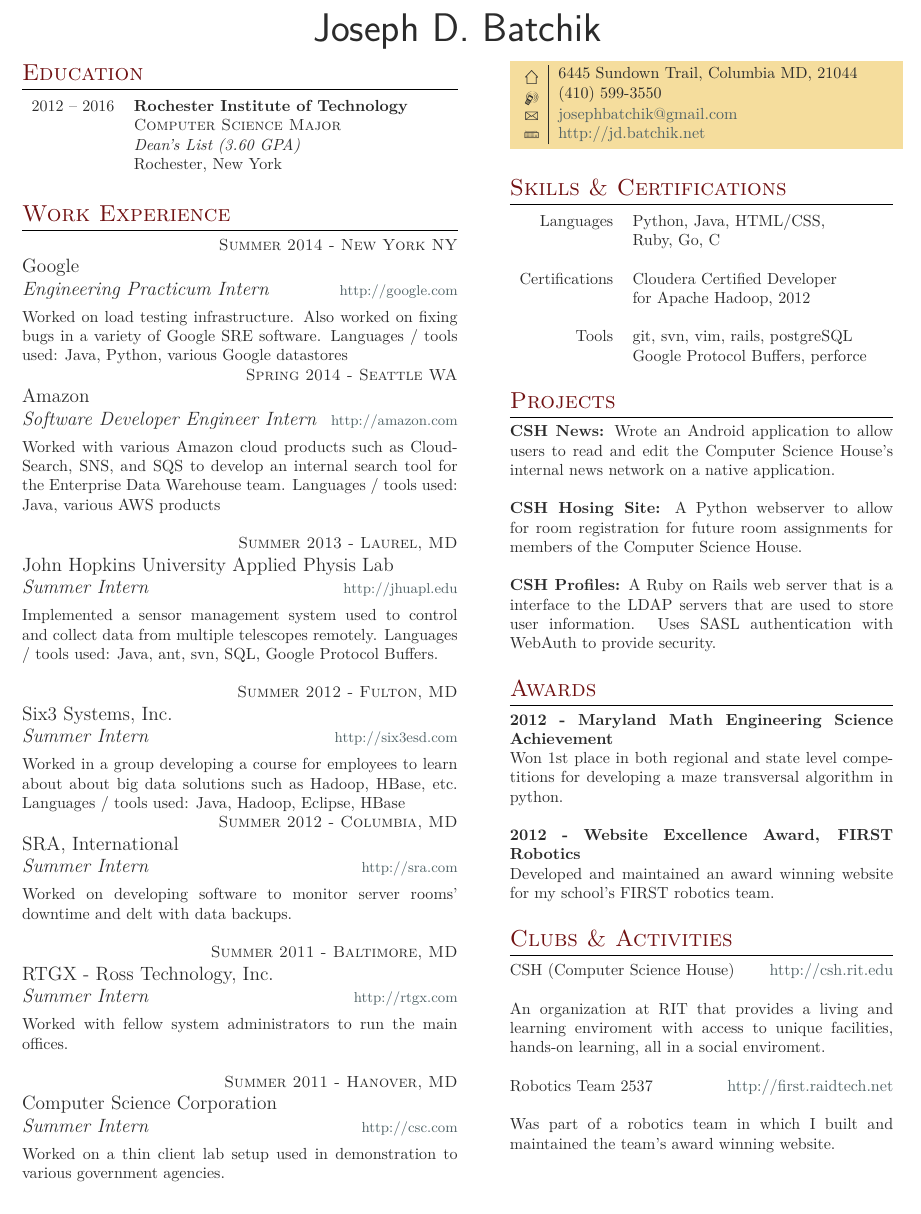
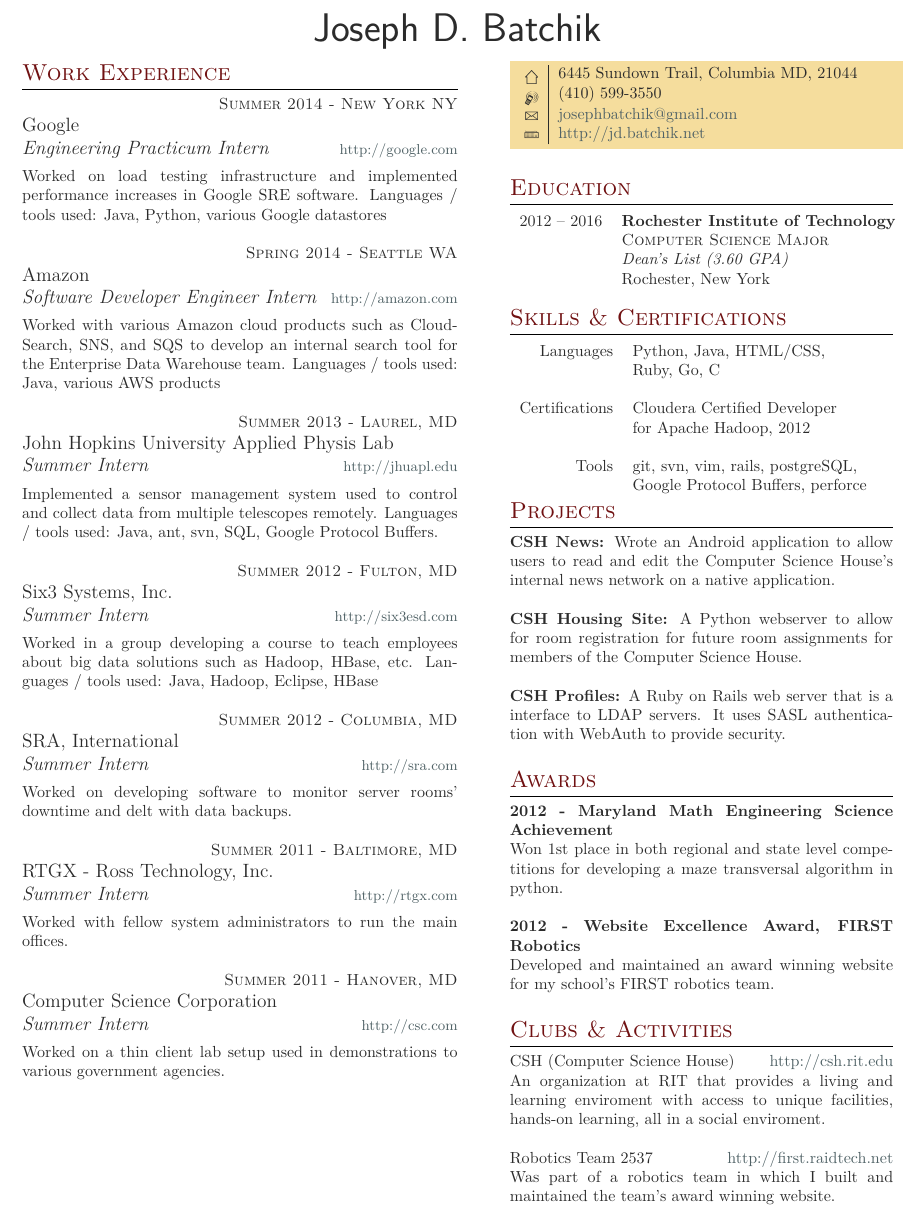
Before and after one commit to JDrit/resume, a LaTeX CV (resume.tex): part of the page, cut so that both start at the same text. Compiled offline with XeLaTeX; a missing font is replaced by an installed copy or a similar font.

Commit message:
changes for summer internship at Google

```diff
--- a/resume.tex
+++ b/resume.tex
@@ -81,23 +81,6 @@
 \begin{minipage}[t]{0.5\textwidth} % Start the left-hand side of the page
 \vspace{0pt} % Trick for alignment
 
-%----------------------------------------------------------------------------------------
-%	EDUCATION
-%----------------------------------------------------------------------------------------
-
-\section{Education}
-
-\begin{tabular}{rl} % Start a table with two columns, one for dates and one for qualifications
-
-%------------------------------------------------
-% EDUCATION 1
-%------------------------------------------------
-
-2012 -- 2016 & \textbf{Rochester Institute of Technology} \\
-& \textsc{Computer Science Major} \\
-& \textit{Dean's List (3.60 GPA)}\\
-& Rochester, New York \\
-\end{tabular}\\[10pt]
 
 %----------------------------------------------------------------------------------------
 %	WORK EXPERIENCE
@@ -114,9 +97,8 @@
 {\raggedright\large Google \\
 \textit{Engineering Practicum Intern}  \hfill {\small \href{http://google.com}{http://google.com}}\\ [5pt]}
 
-\normalsize{Worked on load testing infrastructure. Also worked on fixing bugs
-in a variety of Google SRE software. Languages / tools used: Java, Python,
-various Google datastores}
+\normalsize{Worked on load testing infrastructure and implemented performance increases
+    in Google SRE software. Languages / tools used: Java, Python, various Google datastores}\\
 
 %------------------------------------------------
 % WORK EXPERIENCE 0
@@ -151,7 +133,7 @@
 {\raggedright\large Six3 Systems, Inc. \\
 \textit{Summer Intern} \hfill {\small \href{http://six3esd.com}{http://six3esd.com}} \\[5pt]}
 
-\normalsize{Worked in a group developing a course for employees to learn about about big data solutions such as Hadoop, HBase, etc. Languages / tools used: Java, Hadoop, Eclipse, HBase}
+\normalsize{Worked in a group developing a course to teach employees about big data solutions such as Hadoop, HBase, etc. Languages / tools used: Java, Hadoop, Eclipse, HBase}\\
 
 %------------------------------------------------
 % WORK EXPERIENCE 3
@@ -184,7 +166,7 @@
 {\raggedright\large Computer Science Corporation \\
     \textit{Summer Intern } \hfill {\small \href{http://cscc.om}{http://csc.com}} \\[5pt]}
 
-\normalsize{ Worked on a thin client lab setup used in demonstration to various government agencies.} \\
+\normalsize{ Worked on a thin client lab setup used in demonstrations to various government agencies.} \\
 
 \end{minipage} % End the left-hand side of the page
 \hfill
@@ -206,6 +188,24 @@
 }\\[10pt]
 
 %----------------------------------------------------------------------------------------
+%	EDUCATION
+%----------------------------------------------------------------------------------------
+
+\section{Education}
+
+\begin{tabular}{rl} % Start a table with two columns, one for dates and one for qualifications
+
+%------------------------------------------------
+% EDUCATION 1
+%------------------------------------------------
+
+2012 -- 2016 & \textbf{Rochester Institute of Technology} \\
+& \textsc{Computer Science Major} \\
+& \textit{Dean's List (3.60 GPA)}\\
+& Rochester, New York
+\end{tabular}
+\smallskip
+%----------------------------------------------------------------------------------------
 %	Skills
 %----------------------------------------------------------------------------------------
 
@@ -221,9 +221,8 @@
 & for Apache Hadoop, 2012 \\
 & \\
 Tools
-& git, svn, vim, rails, postgreSQL \\
+& git, svn, vim, rails, postgreSQL, \\
 & Google Protocol Buffers, perforce \\
-& \\
 \end{tabular}
 
 %----------------------------------------------------------------------------------------
@@ -232,13 +231,16 @@
 
 \section{Projects}
     \begin{sloppypar}
-        {\bf CSH News:} Wrote an Android application to allow users to read and edit the Computer Science House's internal news network on a native application. \\
+        {\bf CSH News:} Wrote an Android application to allow users to read and edit
+        the Computer Science House's internal news network on a native application. \\
     \end{sloppypar}
     \begin{sloppypar}
-        {\bf CSH Hosing Site:} A Python webserver to allow for room registration for future room assignments for members of the Computer Science House.\\
+        {\bf CSH Housing Site:} A Python webserver to allow for room registration for
+        future room assignments for members of the Computer Science House.\\
     \end{sloppypar}
     \begin{sloppypar}
-        {\bf CSH Profiles:} A Ruby on Rails web server that is a interface to the LDAP servers that are used to store user information. Uses  SASL authentication with WebAuth to provide security. \\
+        {\bf CSH Profiles:} A Ruby on Rails web server that is a interface to LDAP
+        servers. It uses  SASL authentication with WebAuth to provide security. \\
     \end{sloppypar}
 
 %----------------------------------------------------------------------------------------
@@ -267,13 +270,11 @@
 
 \section{Clubs \& Activities}
 CSH (Computer Science House) \hfill \href{http://csh.rit.edu/}{http://csh.rit.edu} \\
-\begin{sloppypar}
-An organization at RIT that provides a living and learning enviroment with access to unique facilities, hands-on learning, all in a social enviroment.\\
-\end{sloppypar}
+An organization at RIT that provides a living and learning enviroment with access to
+unique facilities, hands-on learning, all in a social enviroment.\\
+\\
 Robotics Team 2537 \hfill \href{http://first.raidtech.net}{http://first.raidtech.net} \\
-\begin{sloppypar}
-Was part of a robotics team in which I built and maintained the team's award winning website. \\
-\end{sloppypar}
+Was part of a robotics team in which I built and maintained the team's award winning website.
 
 \end{minipage} % End right-hand side of the page
 
```
Also changed, not shown: resume.pdf, resume.tex (1 more changed lines).
